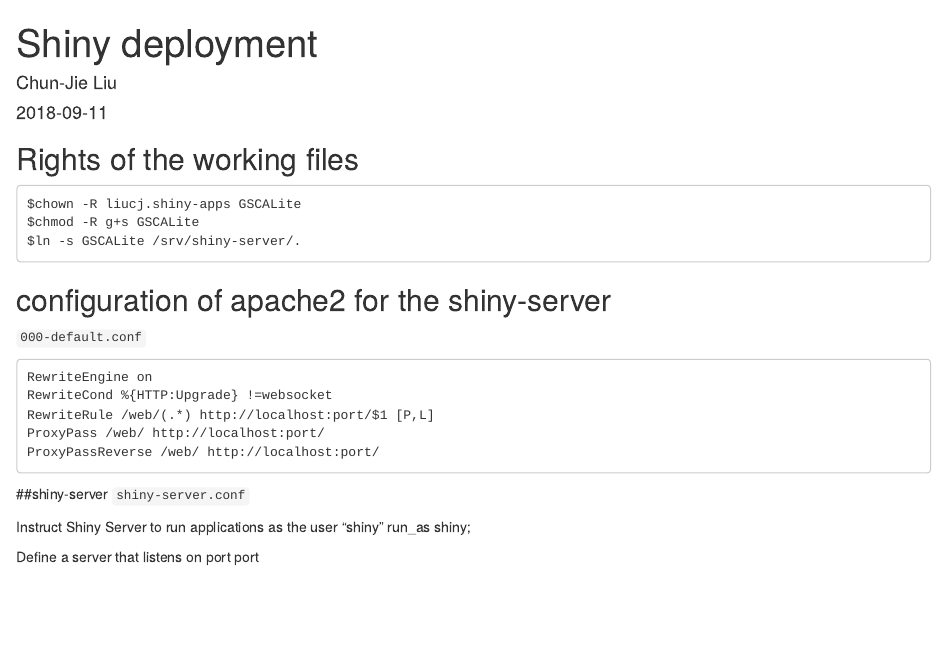
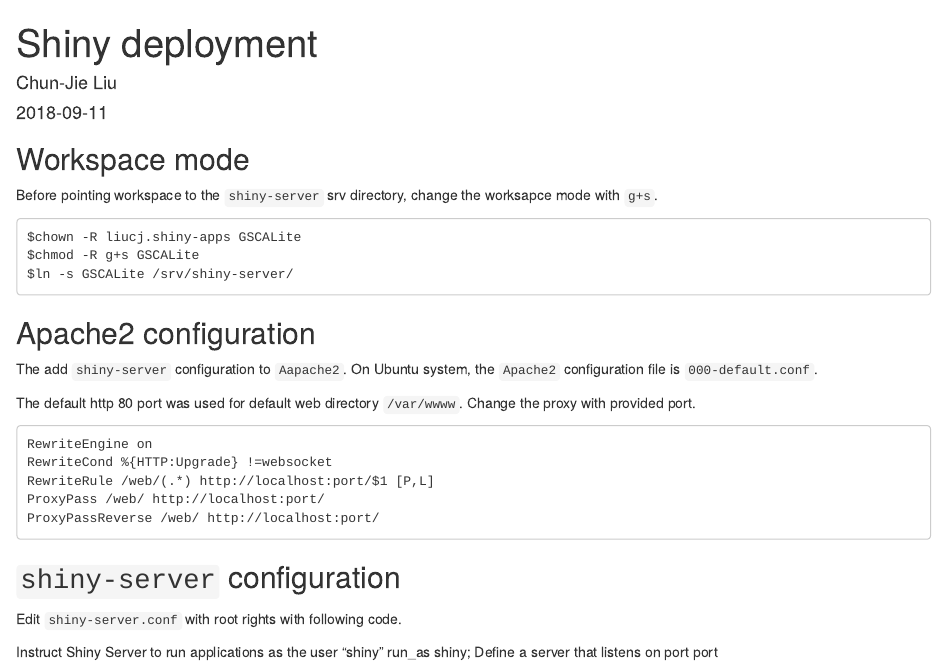
Before and after one commit to chunjie-sam-liu/chunjie-sam-liu.life, an R Markdown document (content/en/post/2018-09-11-shiny-deployment.Rmd): the page in a window 1100 px wide, from its top. Rendered offline with R 4.5, knitr and Pandoc, with nearby package versions.

Commit message:
add shiny deploment

````diff
--- a/content/en/post/2018-09-11-shiny-deployment.Rmd
+++ b/content/en/post/2018-09-11-shiny-deployment.Rmd
@@ -1,30 +1,31 @@
 ---
-title: Shiny deployment
-author: Chun-Jie Liu
+title: "Shiny deployment"
+author: "Chun-Jie Liu"
 date: '2018-09-11'
-slug: shiny-deployment
-categories:
-  - R
-tags:
-  - shiny
 header:
   caption: ''
   image: ''
+slug: shiny-deployment
+tags: shiny
+categories: R
 ---
 
 
-## Rights of the working files
+## Workspace mode
+
+Before pointing workspace to the `shiny-server` srv directory, change the worksapce mode with `g+s`.
+
 ```
 $chown -R liucj.shiny-apps GSCALite
 $chmod -R g+s GSCALite
-$ln -s GSCALite /srv/shiny-server/.
+$ln -s GSCALite /srv/shiny-server/
 ```
 
+## Apache2 configuration
 
+The add `shiny-server` configuration to `Aapache2`. On Ubuntu system, the `Apache2` configuration file is `000-default.conf`.
 
-## configuration of apache2 for the shiny-server
-
-`000-default.conf`
+The default http 80 port was used for default web directory `/var/wwww`. Change the proxy with provided port.
 
 ```
 RewriteEngine on
@@ -34,14 +35,11 @@
 ProxyPassReverse /web/ http://localhost:port/
 ```
 
+## `shiny-server` configuration
 
+Edit `shiny-server.conf` with root rights with following code.
 
-##shiny-server
-`shiny-server.conf`
-
-Instruct Shiny Server to run applications as the user "shiny" run_as shiny;
-
-Define a server that listens on port port
+Instruct Shiny Server to run applications as the user "shiny" run_as shiny; Define a server that listens on port port
 
 ```
 server {
````
Also changed, not shown: content/en/post/2018-09-11-shiny-deployment.html (added).
